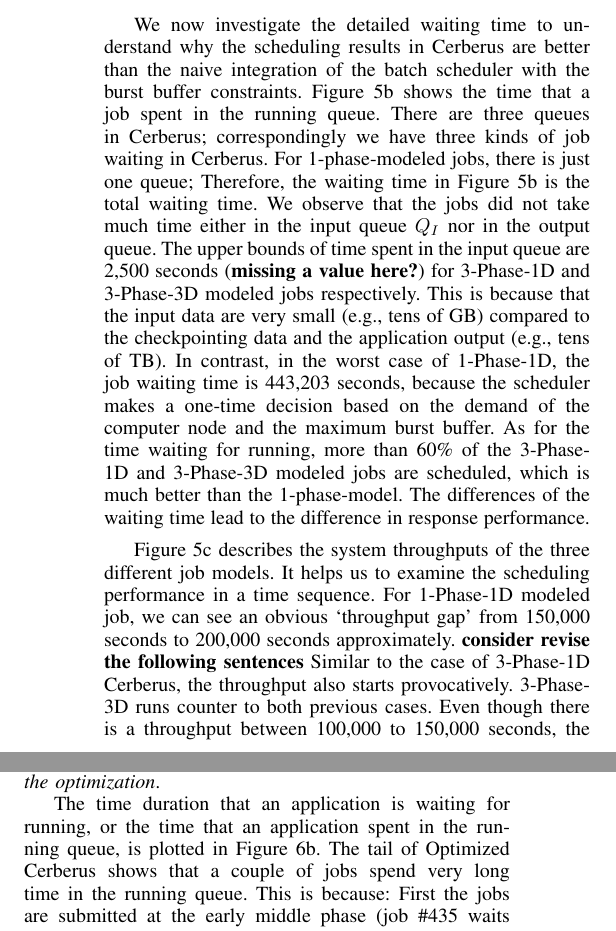
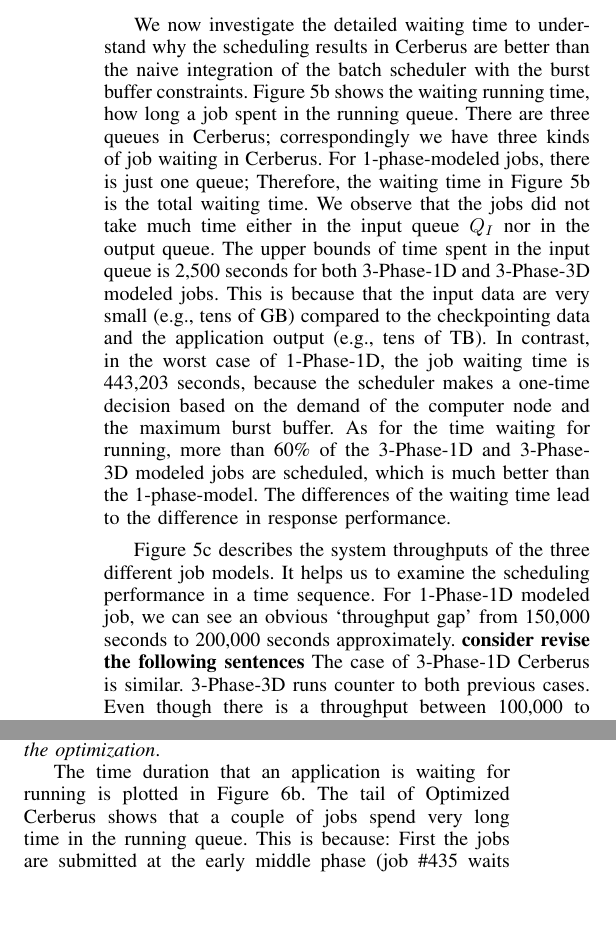
Before and after one commit to littlepretty/Cluster2016, a LaTeX paper (bbscheduler.tex, which reads experiments.tex): two parts of the columns of page 8 of 11, joined at a grey line, cut so that both start at the same text, the shorter picture padded with empty space. Compiled offline with pdfLaTeX; a missing font is replaced by an installed copy or a similar font; a LaTeX package or settings file that is missing is left out.

Commit message:
Review Kevin's modifications 1
Signed-off-by: Jiaqi Yan@IIT-PC <littlepretty881203@gmail.com>

```diff
--- a/experiments.tex
+++ b/experiments.tex
@@ -358,9 +357,9 @@ specifies data usage demand at each phase, e.g., 3-Phase-3D vs. 3-Phase-1D.}
 
 
 %==============XY===============
-We now investigate the detailed waiting time to understand why the scheduling results in Cerberus are better than the
-naive integration of the batch scheduler with the burst buffer constraints.
-Figure~\ref{Fig:3Pvs1PWaitRun} shows the time that a job spent in the running queue.
+We now investigate the detailed waiting time to understand why the scheduling results in Cerberus
+are better than the naive integration of the batch scheduler with the burst buffer constraints.
+Figure~\ref{Fig:3Pvs1PWaitRun} shows the waiting running time, how long a job spent in the running queue.
 There are three queues in Cerberus;
 correspondingly we have three kinds of job waiting in Cerberus.
 %Figure~\ref{Fig:3Pvs1PWaitIn} shows the time job spend in inputing queue,
@@ -368,8 +367,8 @@ correspondingly we have three kinds of job waiting in Cerberus.
 For 1-phase-modeled jobs, there is just one queue;
 Therefore, the waiting time in Figure~\ref{Fig:3Pvs1PWaitRun} is the total waiting time.
 We observe that the jobs did not take much time either in the input queue $Q_I$ nor in the output queue.
-The upper bounds of time spent in the input queue are
-2,500 seconds (\textbf{missing a value here?}) for 3-Phase-1D and 3-Phase-3D modeled jobs respectively.
+The upper bounds of time spent in the input queue is
+2,500 seconds for both 3-Phase-1D and 3-Phase-3D modeled jobs.
 This is because that the input data are very small (e.g., tens of GB)
 compared to the checkpointing data and the application output (e.g., tens of TB).
 In contrast, in the worst case of 1-Phase-1D, the job waiting time is 443,203 seconds,
@@ -403,14 +402,16 @@ It helps us to examine the scheduling performance in a time sequence.
 For 1-Phase-1D modeled job, we can see an obvious `throughput gap'
 from 150,000 seconds to 200,000 seconds approximately.
 \textbf{consider revise the following sentences}
-Similar to the case of 3-Phase-1D Cerberus, the throughput also starts provocatively.
+The case of 3-Phase-1D Cerberus is similar.
 3-Phase-3D runs counter to both previous cases.
-Even though there is a throughput between 100,000 to 150,000 seconds, the 3-Phase-3D model manages to make the system having a high throughput at the beginning and
+Even though there is a throughput between 100,000 to 150,000 seconds,
+the 3-Phase-3D model manages to make the system having a high throughput at the beginning and
 later changes from 150,000 to 300,000 seconds.
 \textit{In average, the throughput of the 3-Phase-3D model is 1.575 jobs / 500 seconds.}
 It is 11.39\% (\textbf{higher than?} of the 1-Phase-1D case (1.414 jobs / 500 seconds) and
 31.03\% higher than the 3-Phase-1D case (1.202 jobs / 500 seconds).
-We believe that the results validate the indispensable 3 phase job model and justifies the necessity that a user needs to provide data capacity demand for each phase.
+We believe that the results validate the indispensable 3 phase job model and
+justifies the necessity that a user needs to provide data capacity demand for each phase.
 
 
 
@@ -515,13 +516,22 @@ When we consider the overall response time of the entire job set,
 we observe that more than \textit{80\% of the tasks response faster with the optimization}.
 
 
-The time duration that an application is waiting for running, or the time that an application spent in the running queue,
+The time duration that an application is waiting for running
 is plotted in Figure~\ref{Fig:DPvsFIFOWaitRun}.
-The tail of Optimized Cerberus shows that a couple of jobs spend very long time in the running queue. This is because: First the jobs are submitted at the early middle phase (job \#435 waits for 268,322 seconds); Second, these jobs request a huge amount of compute nodes (10240), but comparably less amount of burst buffer (7 TB for job \#435);
-Third, there are jobs requesting a large number of cores but requesting less running time and a larger amount of burst buffer. For example, job \#434 requests 10,240 compute nodes but the expected running time is only 3,600 seconds and it also requests 59 TB burst buffer.
+The tail of Optimized Cerberus shows that a couple of jobs
+spend very long time in the running queue.
+This is because: First the jobs are submitted at the early middle phase
+(job \#435 waits for 268,322 seconds); Second, these jobs request a huge
+amount of compute nodes (10240), but comparably less amount of burst buffer (7 TB for job \#435);
+Third, there are jobs requesting a large number of cores but requesting
+less running time and a larger amount of burst buffer.
+For example, job \#434 requests 10,240 compute nodes but the expected running time
+is only 3,600 seconds and it also requests 59 TB burst buffer.
 
-As a result, Cerberus favors the jobs with less requesting time and larger burst buffer demand, according to \equref{Equ:MaxProductRecursion}.
-This is interesting because it is a potential flaw in the optimization-based policy: Given that the users know the optimization objective of the scheduler,
+As a result, Cerberus favors the jobs with less requesting time and larger burst buffer demand,
+according to \equref{Equ:MaxProductRecursion}.
+This is interesting because it is a potential flaw in the optimization-based policy:
+Given that the users know the optimization objective of the scheduler,
 it is possible for a user to cheat the scheduler with false demands.
 %In other words, our optimization scheme, even though providing performance enhancement
 %for the waiting time of 70\% jobs, is not strategy-proofness\cite{Ghodsi:NSDI:2011}
```
Also changed, not shown: bbscheduler.tex (+7 -7 lines), background.tex (line endings or trailing spaces), experiments.tex (10 more changed lines).
